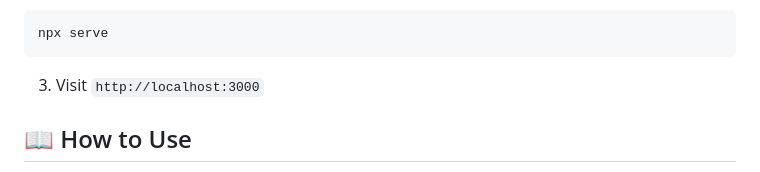
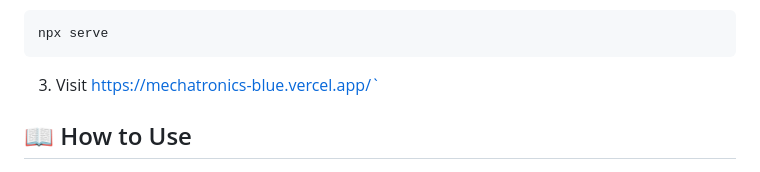
Before and after one commit to TanmoyAcharya/Mechatronics, a Markdown page: README.md, the part around the change. Drawn GitHub-style.

Commit message:
Update URL in README for deployment site

````diff
--- a/README.md
+++ b/README.md
@@ -62,7 +62,7 @@ cd Mechatronics
 npx serve
 ```
 
-3. Visit `http://localhost:3000`
+3. Visit https://mechatronics-blue.vercel.app/`
 
 ## 📖 How to Use
 
````
